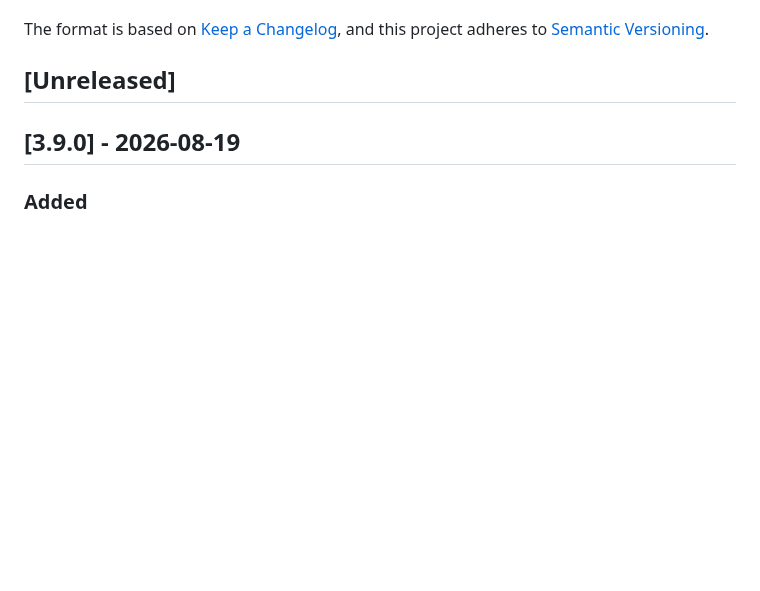
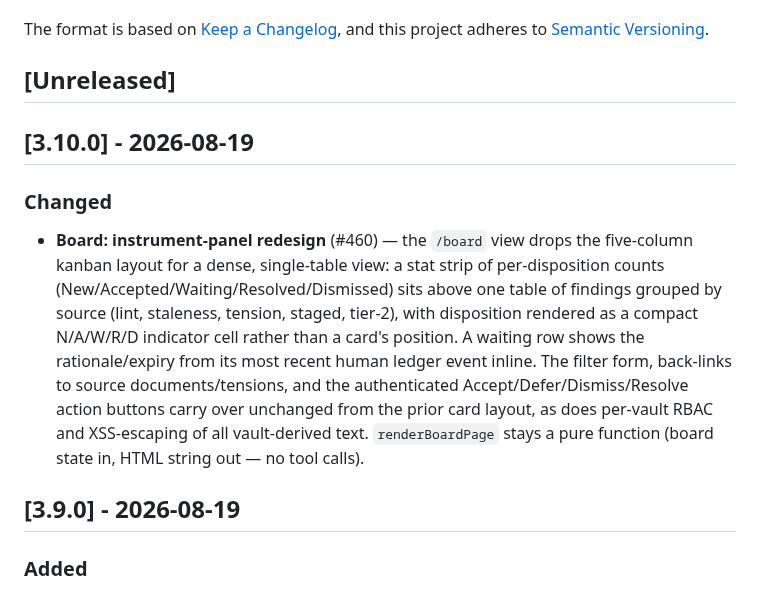
Before and after one commit to mavaali/daftari, a Markdown page: CHANGELOG.md, the part around the change. Rendered like a GitHub page; blank space fills up the shorter version.

Commit message:
docs: add 3.10.0 changelog entry for the instrument-panel board redesign
PR #461 bumped the version to 3.10.0 without a matching CHANGELOG.md
entry (every prior release has one, per this file's own Keep a
Changelog convention). Adds the entry for #460's board view redesign.

Co-authored-by: Mihir Wagle <40620108+mavaali@users.noreply.github.com>

```diff
--- a/CHANGELOG.md
+++ b/CHANGELOG.md
@@ -6,6 +6,12 @@ The format is based on [Keep a Changelog](https://keepachangelog.com/en/1.1.0/),
 and this project adheres to [Semantic Versioning](https://semver.org/spec/v2.0.0.html).
 
 ## [Unreleased]
+
+## [3.10.0] - 2026-08-19
+
+### Changed
+
+- **Board: instrument-panel redesign** (#460) — the `/board` view drops the five-column kanban layout for a dense, single-table view: a stat strip of per-disposition counts (New/Accepted/Waiting/Resolved/Dismissed) sits above one table of findings grouped by source (lint, staleness, tension, staged, tier-2), with disposition rendered as a compact N/A/W/R/D indicator cell rather than a card's position. A waiting row shows the rationale/expiry from its most recent human ledger event inline. The filter form, back-links to source documents/tensions, and the authenticated Accept/Defer/Dismiss/Resolve action buttons carry over unchanged from the prior card layout, as does per-vault RBAC and XSS-escaping of all vault-derived text. `renderBoardPage` stays a pure function (board state in, HTML string out — no tool calls).
 
 ## [3.9.0] - 2026-08-19
 
```
